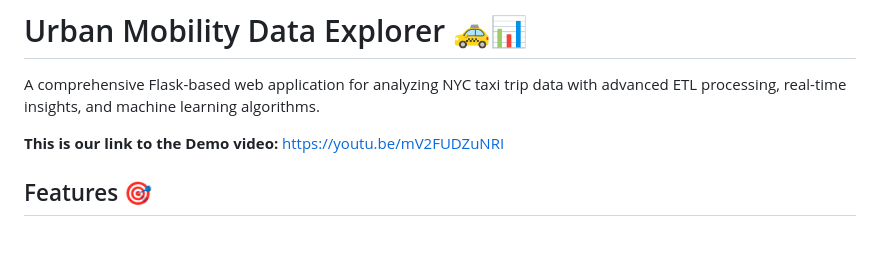
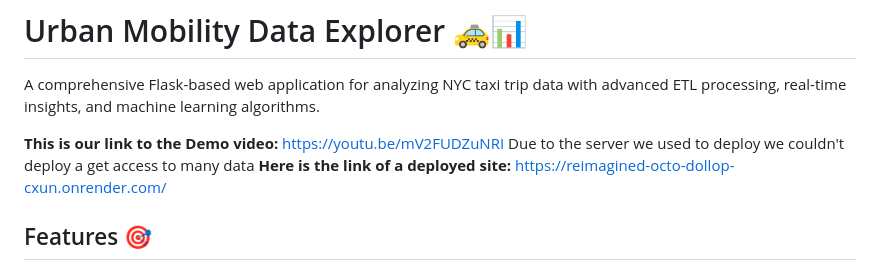
Before and after one commit to gilbmura/Urban-Mobility-Data-Explorer, a Markdown page: README.md, the part around the change. Rendered like a GitHub page; blank space fills up the shorter version.

Commit message:
Update README with deployed site link
Added link to the deployed site for the application.

```diff
--- a/README.md
+++ b/README.md
@@ -3,6 +3,7 @@
 A comprehensive Flask-based web application for analyzing NYC taxi trip data with advanced ETL processing, real-time insights, and machine learning algorithms.
 
 **This is our link to the Demo video:** https://youtu.be/mV2FUDZuNRI
+Due to the server we used to deploy we couldn't deploy a get access to many data **Here is the link of a deployed site:** https://reimagined-octo-dollop-cxun.onrender.com/
 
 ## Features 🎯
 
```
